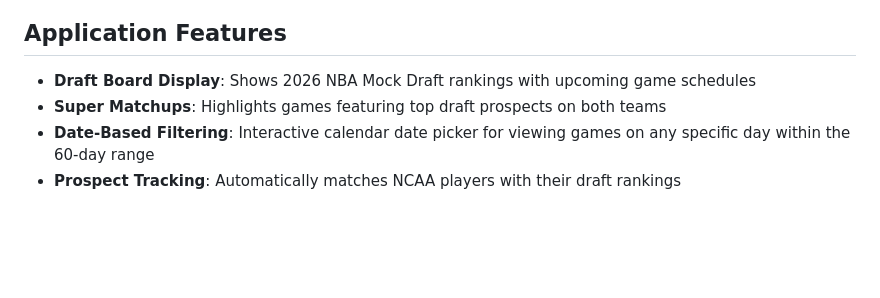
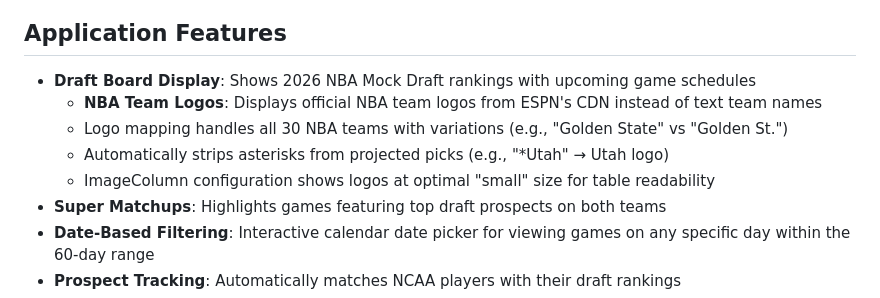
Before and after one commit to tejonface/NCAA4NBA, a Markdown page: replit.md, the part around the change. GitHub-like rendering; blank space fills up the shorter version.

Commit message:
Add NBA team logos to the draft board display
Updates `replit.md` to document the addition of NBA team logos to the draft board display, including logic for handling logo variations and formatting.

Replit-Commit-Author: Agent
Replit-Commit-Session-Id: 23c6998d-c008-44c4-b789-7124c43e34e9
Replit-Commit-Checkpoint-Type: full_checkpoint
Replit-Commit-Event-Id: f2214a50-c49e-458b-bea9-1dec2e8aabc1
Replit-Commit-Screenshot-Url: https://storage.googleapis.com/screenshot-production-us-central1/b440bdf0-25e9-4cd6-9d91-1cae90639312/23c6998d-c008-44c4-b789-7124c43e34e9/C1Gy1yo

```diff
--- a/replit.md
+++ b/replit.md
@@ -66,6 +66,10 @@ Preferred communication style: Simple, everyday language.
 
 ## Application Features
 - **Draft Board Display**: Shows 2026 NBA Mock Draft rankings with upcoming game schedules
+  - **NBA Team Logos**: Displays official NBA team logos from ESPN's CDN instead of text team names
+  - Logo mapping handles all 30 NBA teams with variations (e.g., "Golden State" vs "Golden St.")
+  - Automatically strips asterisks from projected picks (e.g., "*Utah" → Utah logo)
+  - ImageColumn configuration shows logos at optimal "small" size for table readability
 - **Super Matchups**: Highlights games featuring top draft prospects on both teams
 - **Date-Based Filtering**: Interactive calendar date picker for viewing games on any specific day within the 60-day range
 - **Prospect Tracking**: Automatically matches NCAA players with their draft rankings
```
